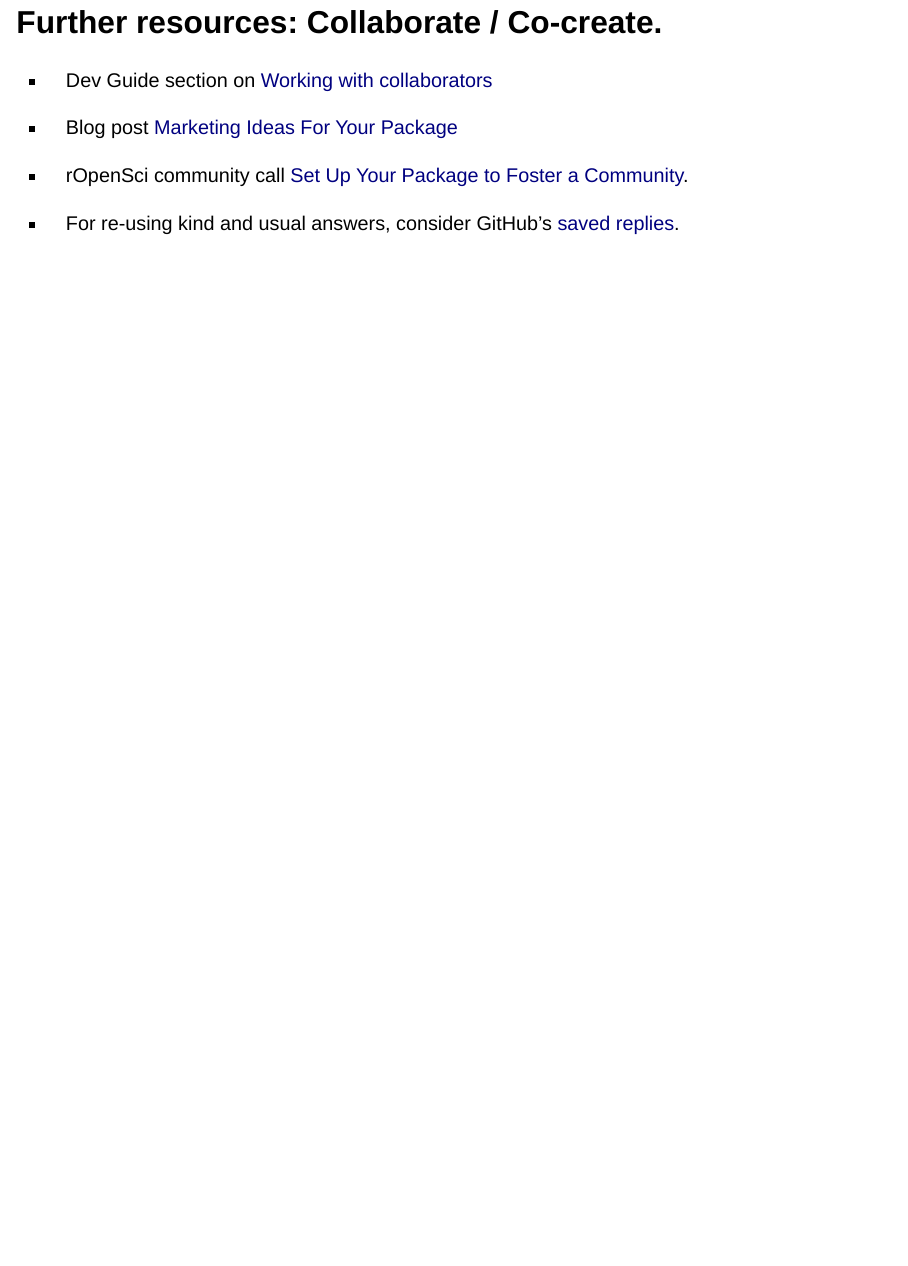
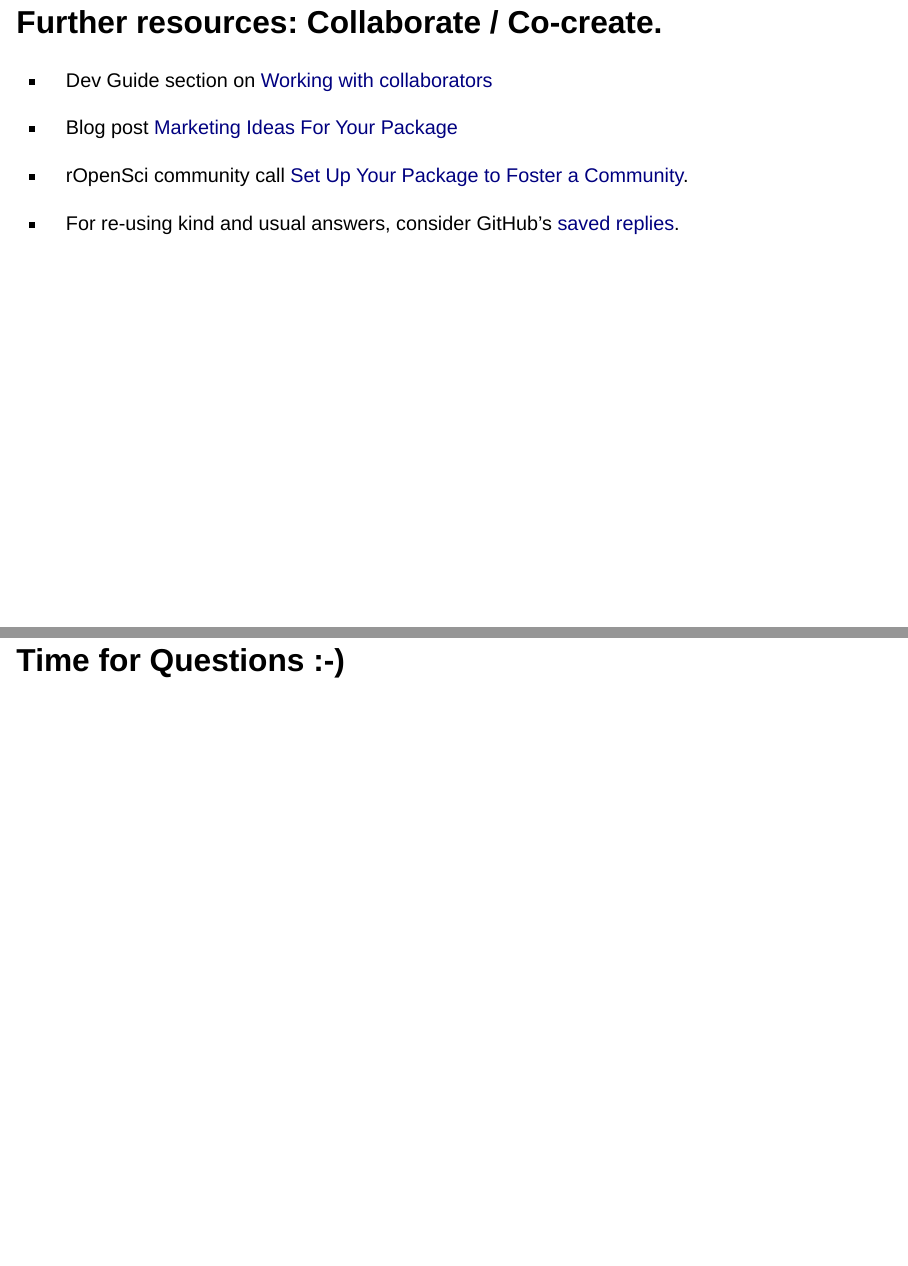
Before and after one commit to ropensci-training/osscontribution, a Quarto document (index.qmd): page 19 of 19 before the commit and pages 19 and 20 of 20 after it, the two joined at a grey line. Rendered offline with R 4.5, knitr and Pandoc in place of Quarto, with nearby package versions; drawn as Slidy slides in place of the format the file asks for.

Commit message:
Adding question slide

```diff
--- a/index.qmd
+++ b/index.qmd
@@ -238,3 +238,5 @@ Personal preferences in a contributing guide include:
 * For re-using kind and usual answers, consider GitHub’s [saved replies](https://docs.github.com/en/github/writing-on-github/working-with-saved-replies/using-saved-replies).
 
 :::
+
+# Time for Questions :-)
```
Also changed, not shown: index.html.
